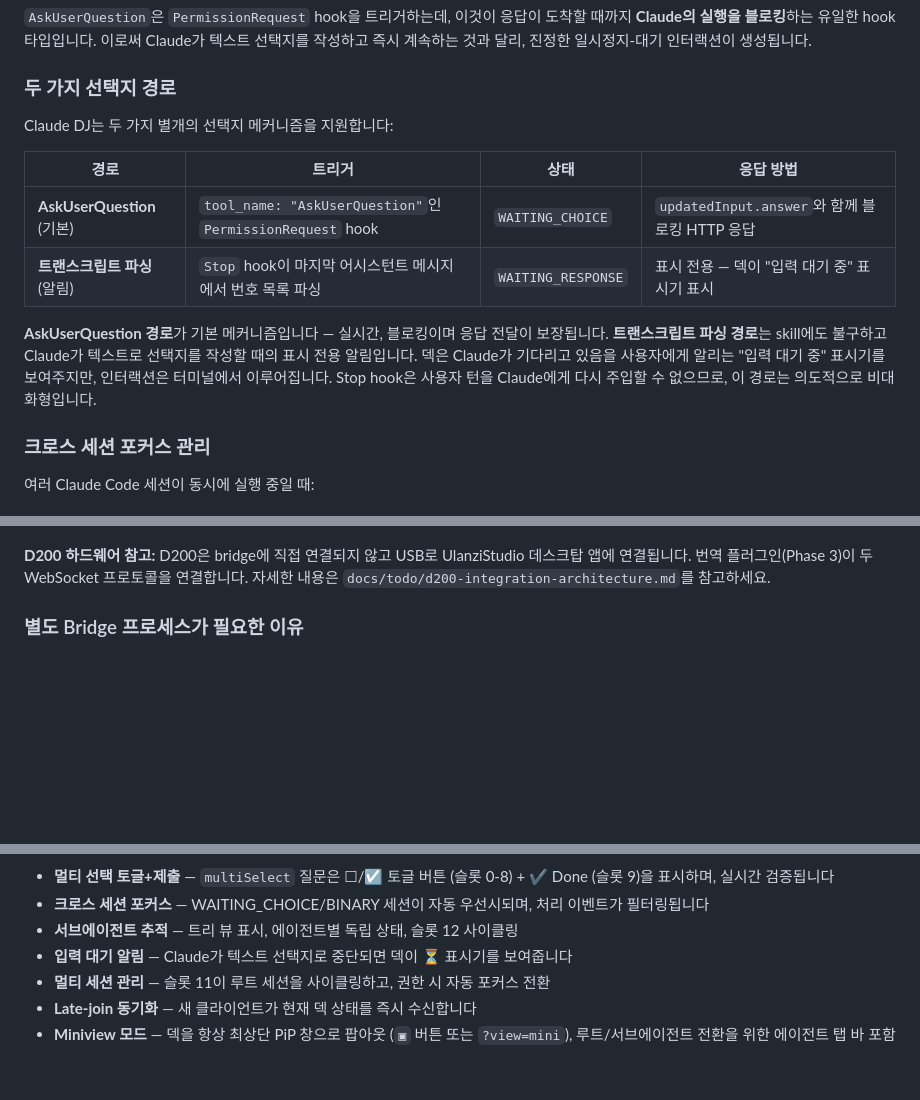
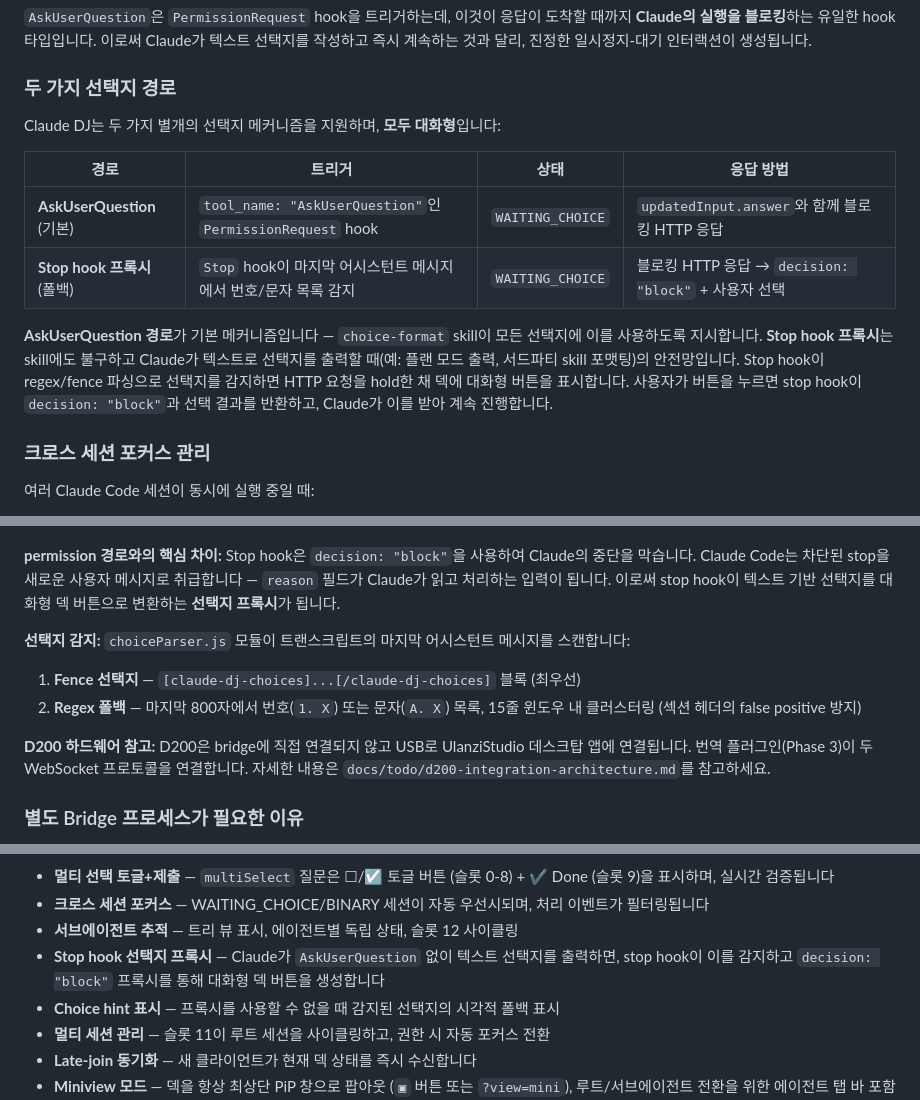
Before and after one commit to whyjp/claude-dj, a Markdown page: README.ko.md, 3 parts joined by grey strips. Drawn GitHub-style; blank space fills up the shorter version.

```diff
--- a/README.ko.md
+++ b/README.ko.md
@@ -183,14 +183,14 @@ Claude DJ는 **`choice-format` skill** (`skills/choice-format/SKILL.md`)을 설
 
 ### 두 가지 선택지 경로
 
-Claude DJ는 두 가지 별개의 선택지 메커니즘을 지원합니다:
+Claude DJ는 두 가지 별개의 선택지 메커니즘을 지원하며, **모두 대화형**입니다:
 
 | 경로 | 트리거 | 상태 | 응답 방법 |
 |------|---------|-------|-----------------|
 | **AskUserQuestion** (기본) | `tool_name: "AskUserQuestion"`인 `PermissionRequest` hook | `WAITING_CHOICE` | `updatedInput.answer`와 함께 블로킹 HTTP 응답 |
-| **트랜스크립트 파싱** (알림) | `Stop` hook이 마지막 어시스턴트 메시지에서 번호 목록 파싱 | `WAITING_RESPONSE` | 표시 전용 — 덱이 "입력 대기 중" 표시기 표시 |
+| **Stop hook 프록시** (폴백) | `Stop` hook이 마지막 어시스턴트 메시지에서 번호/문자 목록 감지 | `WAITING_CHOICE` | 블로킹 HTTP 응답 → `decision: "block"` + 사용자 선택 |
 
-**AskUserQuestion 경로**가 기본 메커니즘입니다 — 실시간, 블로킹이며 응답 전달이 보장됩니다. **트랜스크립트 파싱 경로**는 skill에도 불구하고 Claude가 텍스트로 선택지를 작성할 때의 표시 전용 알림입니다. 덱은 Claude가 기다리고 있음을 사용자에게 알리는 "입력 대기 중" 표시기를 보여주지만, 인터랙션은 터미널에서 이루어집니다. Stop hook은 사용자 턴을 Claude에게 다시 주입할 수 없으므로, 이 경로는 의도적으로 비대화형입니다.
+**AskUserQuestion 경로**가 기본 메커니즘입니다 — `choice-format` skill이 모든 선택지에 이를 사용하도록 지시합니다. **Stop hook 프록시**는 skill에도 불구하고 Claude가 텍스트로 선택지를 출력할 때(예: 플랜 모드 출력, 서드파티 skill 포맷팅)의 안전망입니다. Stop hook이 regex/fence 파싱으로 선택지를 감지하면 HTTP 요청을 hold한 채 덱에 대화형 버튼을 표시합니다. 사용자가 버튼을 누르면 stop hook이 `decision: "block"`과 선택 결과를 반환하고, Claude가 이를 받아 계속 진행합니다.
 
 ### 크로스 세션 포커스 관리
 
@@ -349,3 +382,9 @@ sequenceDiagram
+**permission 경로와의 핵심 차이:** Stop hook은 `decision: "block"`을 사용하여 Claude의 중단을 막습니다. Claude Code는 차단된 stop을 새로운 사용자 메시지로 취급합니다 — `reason` 필드가 Claude가 읽고 처리하는 입력이 됩니다. 이로써 stop hook이 텍스트 기반 선택지를 대화형 덱 버튼으로 변환하는 **선택지 프록시**가 됩니다.
+
+**선택지 감지:** `choiceParser.js` 모듈이 트랜스크립트의 마지막 어시스턴트 메시지를 스캔합니다:
+1. **Fence 선택지** — `[claude-dj-choices]...[/claude-dj-choices]` 블록 (최우선)
+2. **Regex 폴백** — 마지막 800자에서 번호(`1. X`) 또는 문자(`A. X`) 목록, 15줄 윈도우 내 클러스터링 (섹션 헤더의 false positive 방지)
+
 **D200 하드웨어 참고:** D200은 bridge에 직접 연결되지 않고 USB로 UlanziStudio 데스크탑 앱에 연결됩니다. 번역 플러그인(Phase 3)이 두 WebSocket 프로토콜을 연결합니다. 자세한 내용은 `docs/todo/d200-integration-architecture.md`를 참고하세요.
 
 ### 별도 Bridge 프로세스가 필요한 이유
@@ -425,7 +464,8 @@ Row 2: [10:count] [11:session] [12:agent] [Info Display]
 - **멀티 선택 토글+제출** — `multiSelect` 질문은 ☐/☑ 토글 버튼 (슬롯 0-8) + ✔ Done (슬롯 9)을 표시하며, 실시간 검증됩니다
 - **크로스 세션 포커스** — WAITING_CHOICE/BINARY 세션이 자동 우선시되며, 처리 이벤트가 필터링됩니다
 - **서브에이전트 추적** — 트리 뷰 표시, 에이전트별 독립 상태, 슬롯 12 사이클링
-- **입력 대기 알림** — Claude가 텍스트 선택지로 중단되면 덱이 ⏳ 표시기를 보여줍니다
+- **Stop hook 선택지 프록시** — Claude가 `AskUserQuestion` 없이 텍스트 선택지를 출력하면, stop hook이 이를 감지하고 `decision: "block"` 프록시를 통해 대화형 덱 버튼을 생성합니다
+- **Choice hint 표시** — 프록시를 사용할 수 없을 때 감지된 선택지의 시각적 폴백 표시
 - **멀티 세션 관리** — 슬롯 11이 루트 세션을 사이클링하고, 권한 시 자동 포커스 전환
 - **Late-join 동기화** — 새 클라이언트가 현재 덱 상태를 즉시 수신합니다
 - **Miniview 모드** — 덱을 항상 최상단 PiP 창으로 팝아웃 (`▣` 버튼 또는 `?view=mini`), 루트/서브에이전트 전환을 위한 에이전트 탭 바 포함
```
Also changed, not shown: other parts of README.ko.md (+35 -2 lines), README.zh.md (+46 -6 lines).
